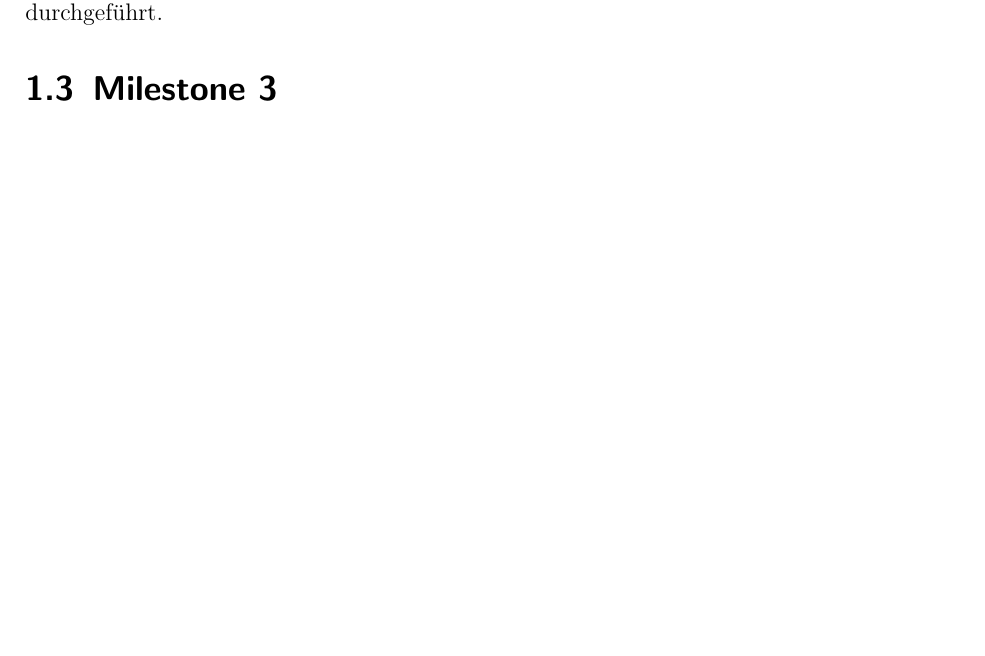
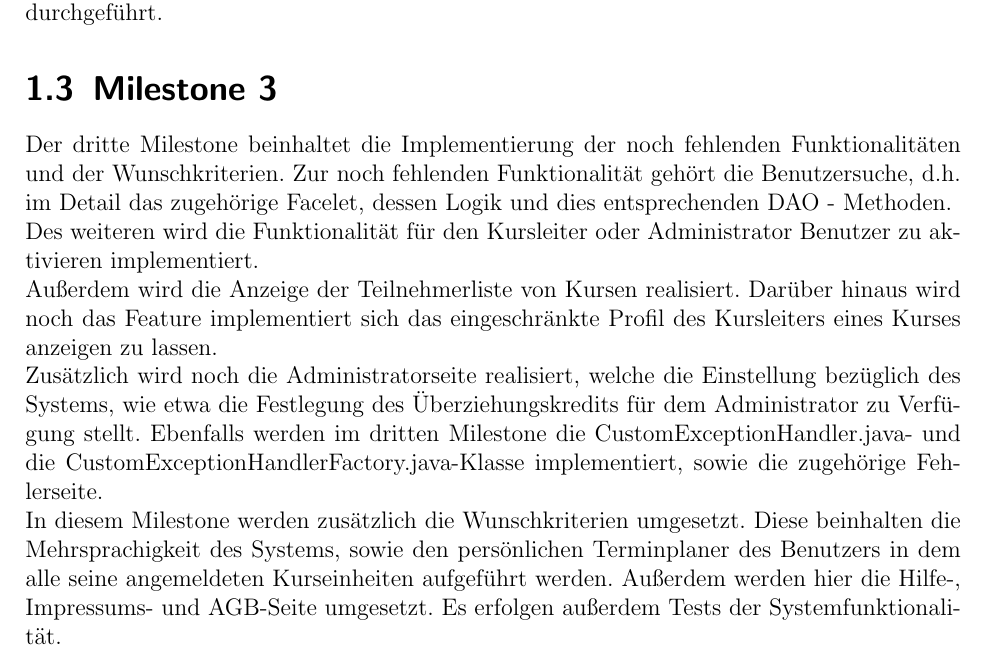
Before and after one commit to cretu90/SEP15-Team3, a LaTeX document (Documentation/4. Implementierungsplan/Implementierungsplan-SEP2015.tex, which reads Documentation/4. Implementierungsplan/Implementierungsplan.tex): part of page 4 of 20, cut so that both start at the same text, the shorter picture padded with empty space. Compiled offline with pdfLaTeX.

Commit message:
Entwurf implementierungsplan update

```diff
--- a/Documentation/4. Implementierungsplan/Implementierungsplan.tex
+++ b/Documentation/4. Implementierungsplan/Implementierungsplan.tex
@@ -44,3 +44,16 @@ und Codereview durchgeführt.
 
 
 \section{Milestone 3}
+
+Der dritte Milestone beinhaltet die Implementierung der noch fehlenden Funktionalitäten und der Wunschkriterien.
+Zur noch fehlenden Funktionalität gehört die Benutzersuche, d.h. im Detail das zugehörige Facelet, dessen Logik und dies entsprechenden DAO - Methoden. \\
+Des weiteren wird die Funktionalität für den Kursleiter oder Administrator Benutzer zu aktivieren implementiert. \\
+Außerdem wird die Anzeige der Teilnehmerliste von Kursen realisiert. Darüber hinaus wird noch das Feature implementiert sich das eingeschränkte Profil des Kursleiters eines Kurses anzeigen zu lassen. \\
+Zusätzlich wird noch die Administratorseite realisiert, welche die  Einstellung bezüglich des Systems, wie etwa die Festlegung des Überziehungskredits für dem Administrator zu Verfügung stellt.
+Ebenfalls werden im dritten Milestone die CustomExceptionHandler.java- und die
+CustomExceptionHandlerFactory.java-Klasse implementiert, sowie die zugehörige Fehlerseite.
+\ \\
+In diesem Milestone werden zusätzlich die Wunschkriterien umgesetzt. Diese beinhalten
+die Mehrsprachigkeit des Systems, sowie den persönlichen Terminplaner des Benutzers in dem alle seine angemeldeten Kurseinheiten aufgeführt werden.
+Außerdem werden hier die Hilfe-, Impressums- und AGB-Seite umgesetzt.
+Es erfolgen außerdem Tests der Systemfunktionalität.
```
